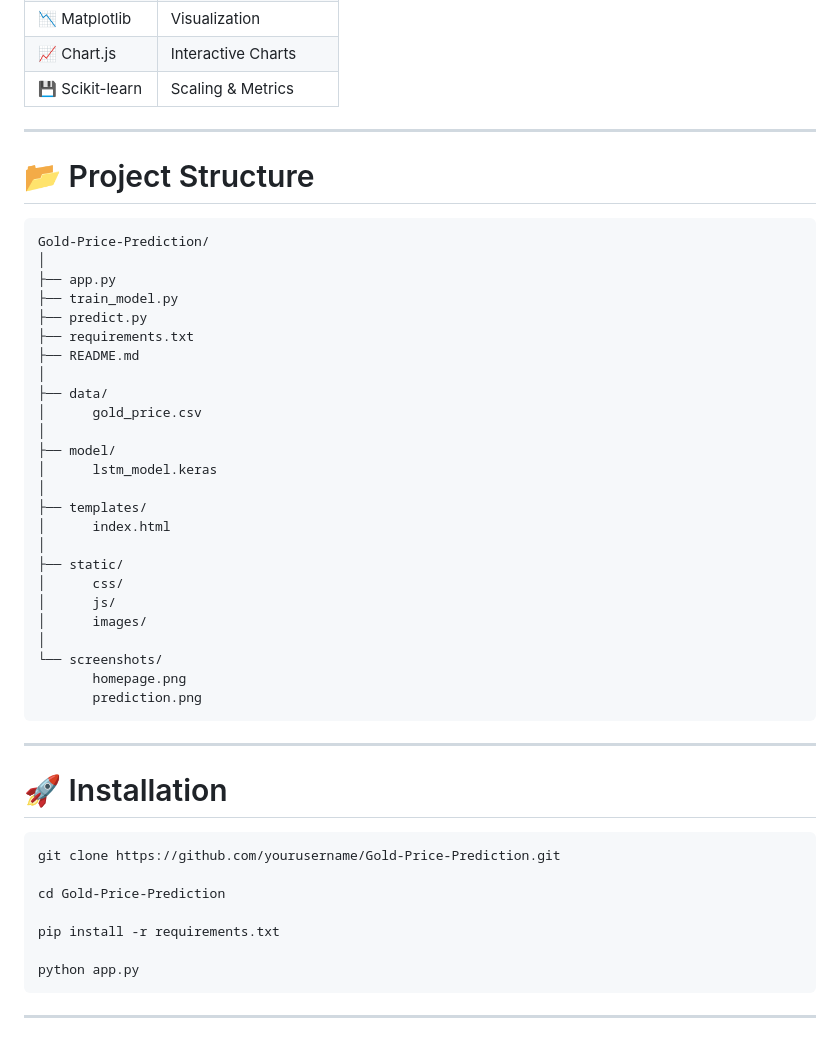
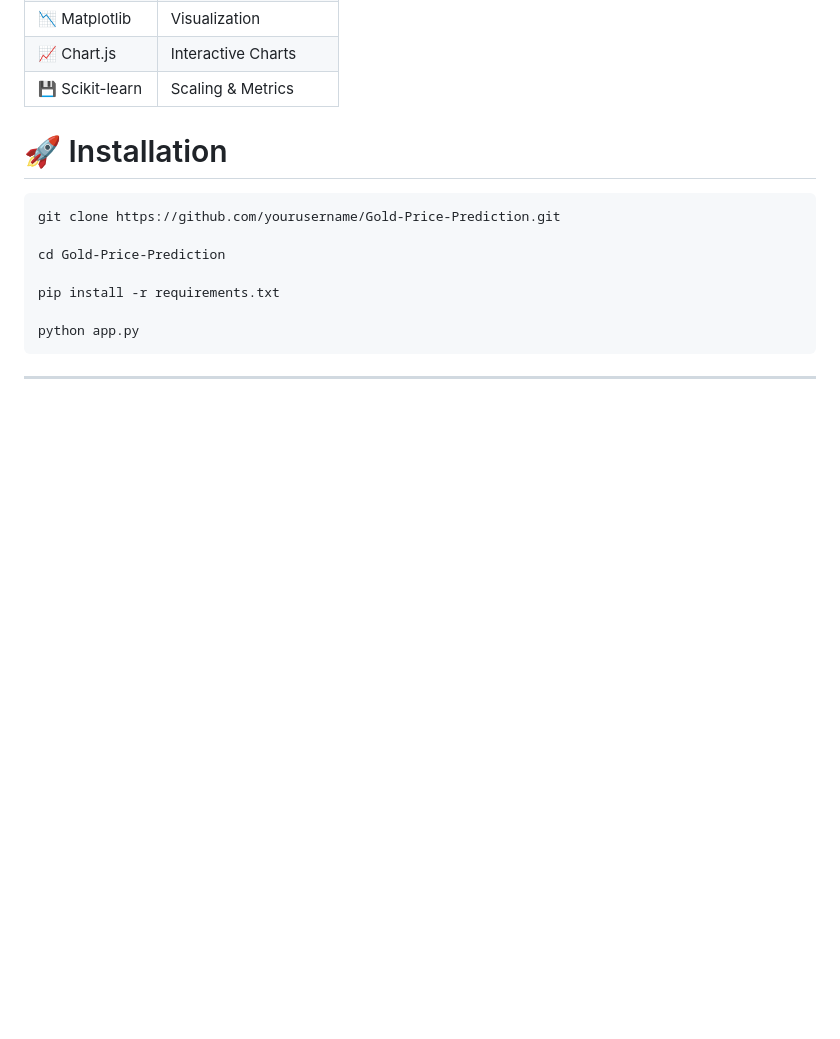
Before and after one commit to popyta/gold-price-prediction-lstm, a Markdown page: README.md, the part around the change. Rendered like a GitHub page; blank space fills up the shorter version.

````diff
--- a/README.md
+++ b/README.md
@@ -156,39 +156,6 @@ The model automatically generates:
 | 📈 Chart.js | Interactive Charts |
 | 💾 Scikit-learn | Scaling & Metrics |
 
----
-
-# 📂 Project Structure
-
-```text
-Gold-Price-Prediction/
-│
-├── app.py
-├── train_model.py
-├── predict.py
-├── requirements.txt
-├── README.md
-│
-├── data/
-│      gold_price.csv
-│
-├── model/
-│      lstm_model.keras
-│
-├── templates/
-│      index.html
-│
-├── static/
-│      css/
-│      js/
-│      images/
-│
-└── screenshots/
-       homepage.png
-       prediction.png
-```
-
----
 
 # 🚀 Installation
 
````
